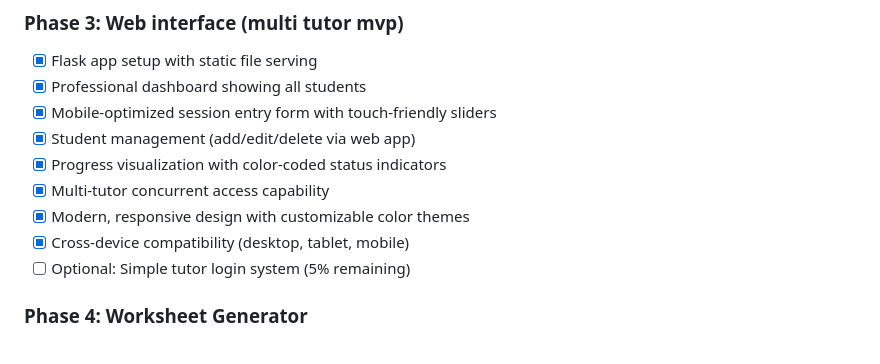
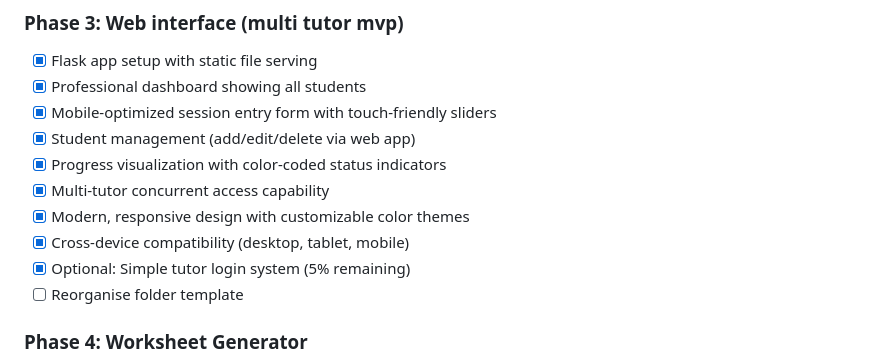
Before and after one commit to jjb023/TutorAI, a Markdown page: README.md, the part around the change. Drawn GitHub-style.

```diff
--- a/README.md
+++ b/README.md
@@ -68,7 +68,8 @@ Many tutors lack a structured system to:
 - [x] Multi-tutor concurrent access capability
 - [x] Modern, responsive design with customizable color themes
 - [x] Cross-device compatibility (desktop, tablet, mobile)
-- [ ] Optional: Simple tutor login system (5% remaining)
+- [x] Optional: Simple tutor login system (5% remaining)
+- [ ] Reorganise folder template
 
 ### Phase 4: Worksheet Generator
 - [ ] Question bank database structure
```
